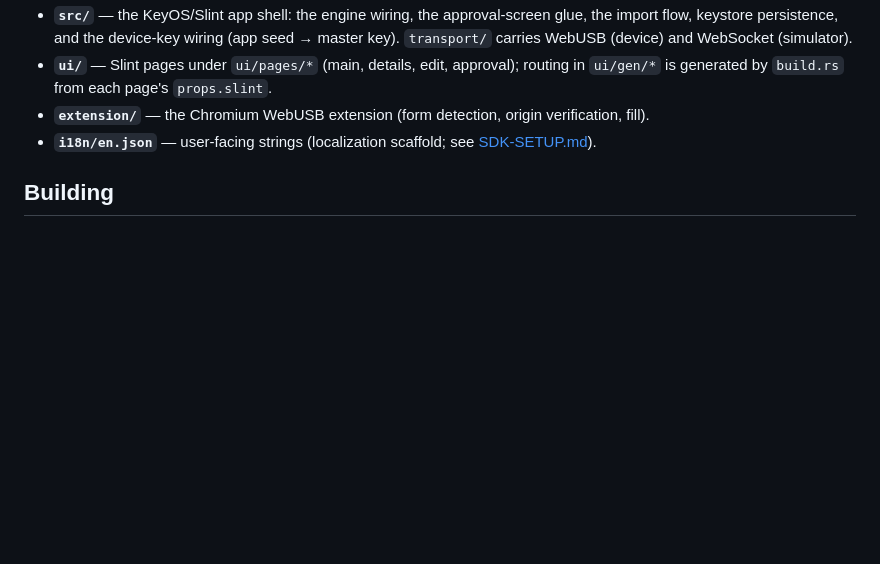
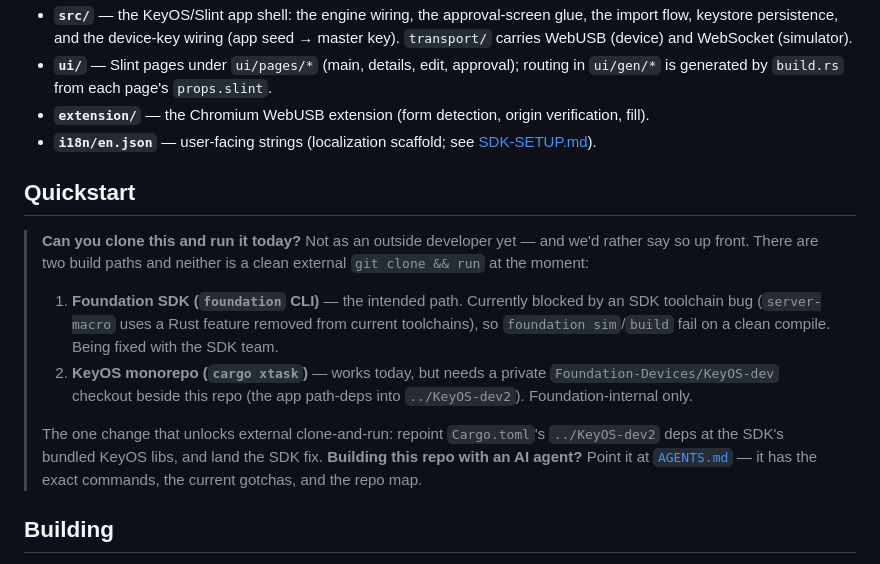
Before and after one commit to BitcoinQnA/passport-passwords, a Markdown page: README.md, the part around the change. GitHub-like rendering; blank space fills up the shorter version.

```diff
--- a/README.md
+++ b/README.md
@@ -107,6 +107,25 @@ browser, so a host-side attacker watching USB traffic can't read it.
 - **`i18n/en.json`** — user-facing strings (localization scaffold; see
   [SDK-SETUP.md](SDK-SETUP.md)).
 
+## Quickstart
+
+> **Can you clone this and run it today?** Not as an outside developer yet — and
+> we'd rather say so up front. There are two build paths and neither is a clean
+> external `git clone && run` at the moment:
+>
+> 1. **Foundation SDK (`foundation` CLI)** — the intended path. Currently blocked
+>    by an SDK toolchain bug (`server-macro` uses a Rust feature removed from
+>    current toolchains), so `foundation sim`/`build` fail on a clean compile.
+>    Being fixed with the SDK team.
+> 2. **KeyOS monorepo (`cargo xtask`)** — works today, but needs a private
+>    `Foundation-Devices/KeyOS-dev` checkout beside this repo (the app path-deps
+>    into `../KeyOS-dev2`). Foundation-internal only.
+>
+> The one change that unlocks external clone-and-run: repoint `Cargo.toml`'s
+> `../KeyOS-dev2` deps at the SDK's bundled KeyOS libs, and land the SDK fix.
+> **Building this repo with an AI agent?** Point it at [`AGENTS.md`](AGENTS.md) —
+> it has the exact commands, the current gotchas, and the repo map.
+
 ## Building
 
 This is a KeyOS app and builds **inside a KeyOS workspace** (it depends on KeyOS
```
Also changed, not shown: AGENTS.md (added, +105 -0 lines).
